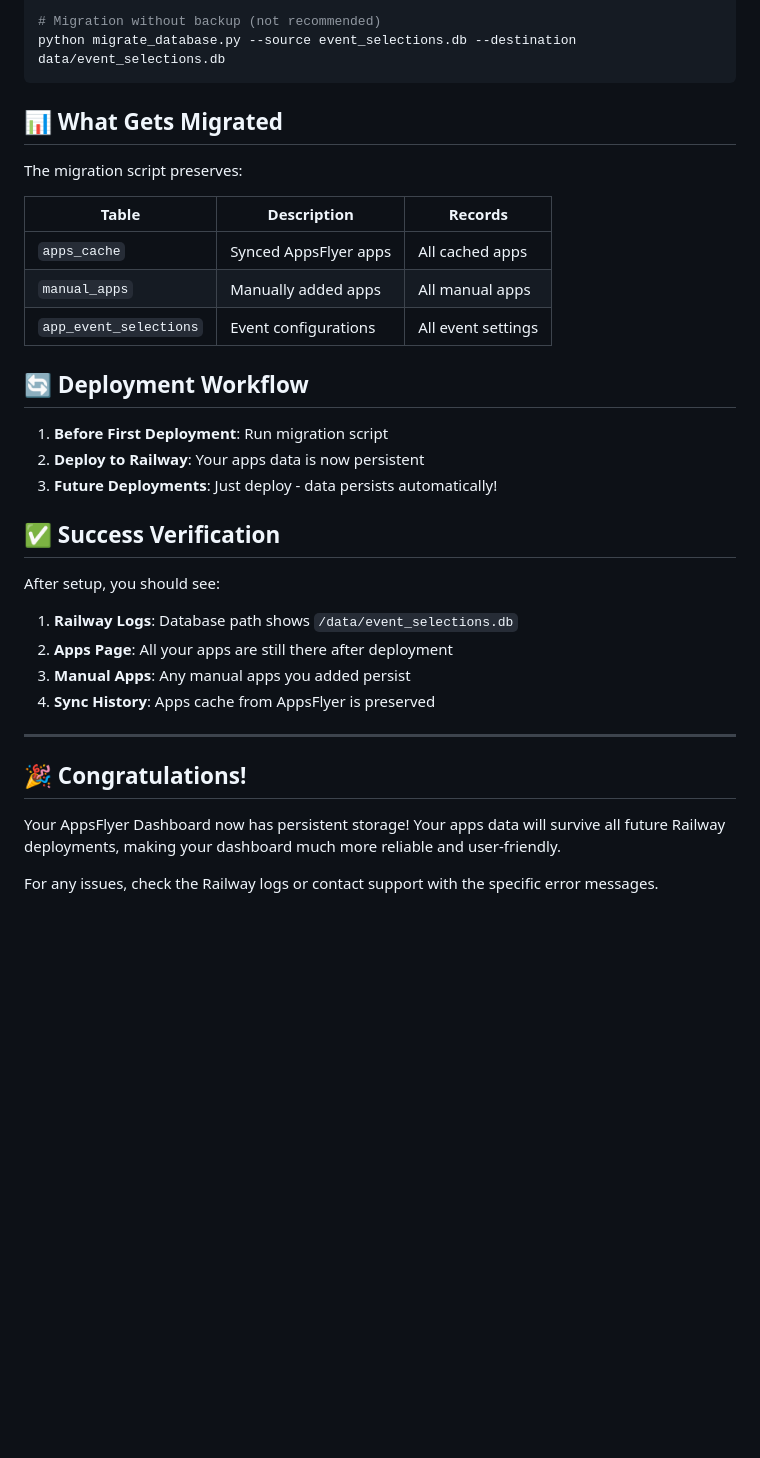
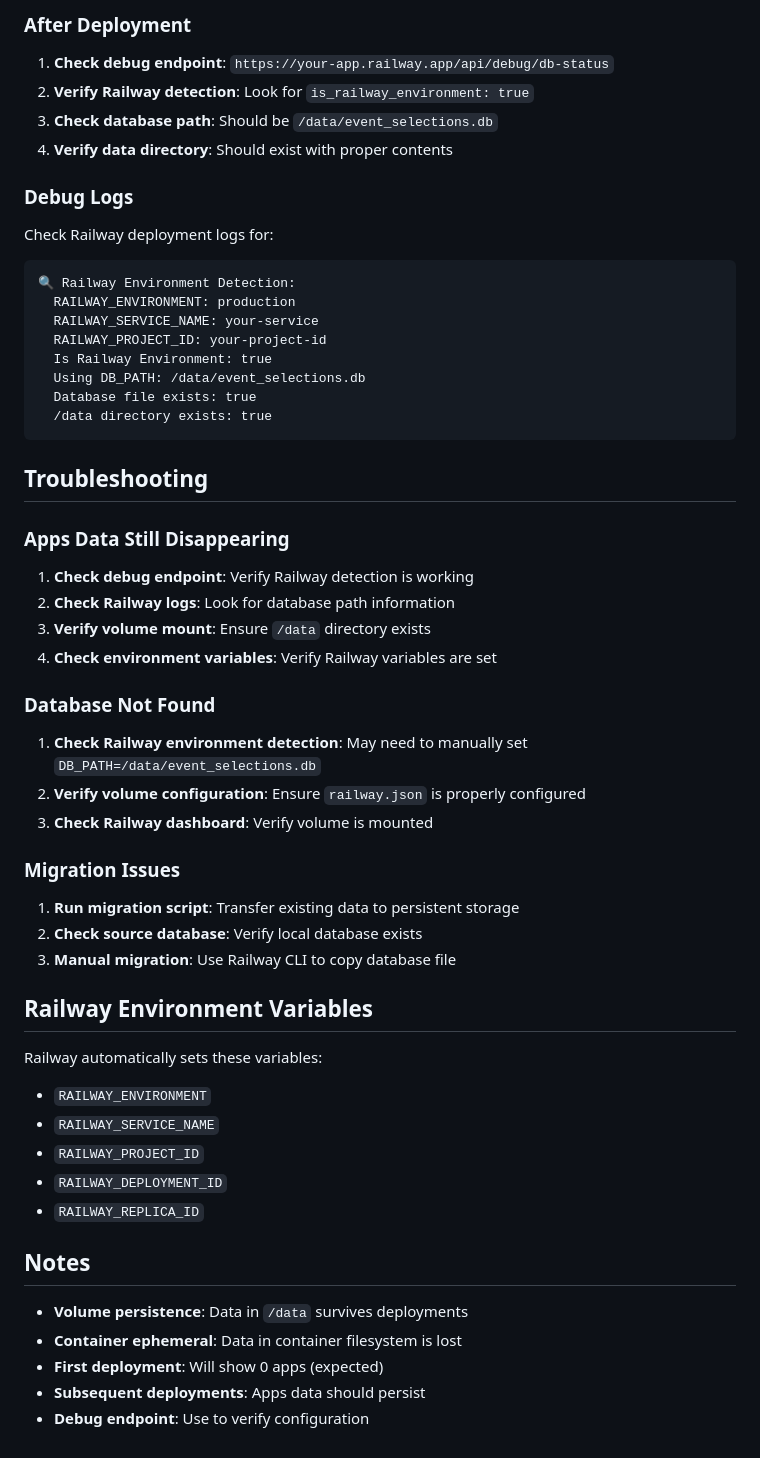
Before and after one commit to ToToTuTinio/appsflyer-new-dash-july25, a Markdown page: RAILWAY_PERSISTENT_STORAGE_SETUP.md, the part around one of its changes. GitHub-like rendering; blank space fills up the shorter version.

````diff
--- a/RAILWAY_PERSISTENT_STORAGE_SETUP.md
+++ b/RAILWAY_PERSISTENT_STORAGE_SETUP.md
@@ -139,37 +83,52 @@ python migrate_database.py --backup --source old_db.db --destination new_locatio
 
-# Migration without backup (not recommended)
-python migrate_database.py --source event_selections.db --destination data/event_selections.db
+### After Deployment
+1. **Check debug endpoint**: `https://your-app.railway.app/api/debug/db-status`
+2. **Verify Railway detection**: Look for `is_railway_environment: true`
+3. **Check database path**: Should be `/data/event_selections.db`
+4. **Verify data directory**: Should exist with proper contents
+
+### Debug Logs
+Check Railway deployment logs for:
+```
+🔍 Railway Environment Detection:
+  RAILWAY_ENVIRONMENT: production
+  RAILWAY_SERVICE_NAME: your-service
+  RAILWAY_PROJECT_ID: your-project-id
+  Is Railway Environment: true
+  Using DB_PATH: /data/event_selections.db
+  Database file exists: true
+  /data directory exists: true
 ```
 
-## 📊 What Gets Migrated
+## Troubleshooting
 
-The migration script preserves:
+### Apps Data Still Disappearing
+1. **Check debug endpoint**: Verify Railway detection is working
+2. **Check Railway logs**: Look for database path information
+3. **Verify volume mount**: Ensure `/data` directory exists
+4. **Check environment variables**: Verify Railway variables are set
 
-| Table | Description | Records |
-|-------|-------------|---------|
-| `apps_cache` | Synced AppsFlyer apps | All cached apps |
-| `manual_apps` | Manually added apps | All manual apps |
-| `app_event_selections` | Event configurations | All event settings |
+### Database Not Found
+1. **Check Railway environment detection**: May need to manually set `DB_PATH=/data/event_selections.db`
+2. **Verify volume configuration**: Ensure `railway.json` is properly configured
+3. **Check Railway dashboard**: Verify volume is mounted
 
-## 🔄 Deployment Workflow
+### Migration Issues
+1. **Run migration script**: Transfer existing data to persistent storage
+2. **Check source database**: Verify local database exists
+3. **Manual migration**: Use Railway CLI to copy database file
 
-1. **Before First Deployment**: Run migration script
-2. **Deploy to Railway**: Your apps data is now persistent
-3. **Future Deployments**: Just deploy - data persists automatically!
+## Railway Environment Variables
+Railway automatically sets these variables:
+- `RAILWAY_ENVIRONMENT`
+- `RAILWAY_SERVICE_NAME`
+- `RAILWAY_PROJECT_ID`
+- `RAILWAY_DEPLOYMENT_ID`
+- `RAILWAY_REPLICA_ID`
 
-## ✅ Success Verification
-
-After setup, you should see:
-
-1. **Railway Logs**: Database path shows `/data/event_selections.db`
-2. **Apps Page**: All your apps are still there after deployment
-3. **Manual Apps**: Any manual apps you added persist
-4. **Sync History**: Apps cache from AppsFlyer is preserved
-
----
-
-## 🎉 Congratulations!
-
-Your AppsFlyer Dashboard now has persistent storage! Your apps data will survive all future Railway deployments, making your dashboard much more reliable and user-friendly.
-
-For any issues, check the Railway logs or contact support with the specific error messages.
+## Notes
+- **Volume persistence**: Data in `/data` survives deployments
+- **Container ephemeral**: Data in container filesystem is lost
+- **First deployment**: Will show 0 apps (expected)
+- **Subsequent deployments**: Apps data should persist
+- **Debug endpoint**: Use to verify configuration
````
Also changed, not shown: other parts of RAILWAY_PERSISTENT_STORAGE_SETUP.md (+56 -112 lines).
